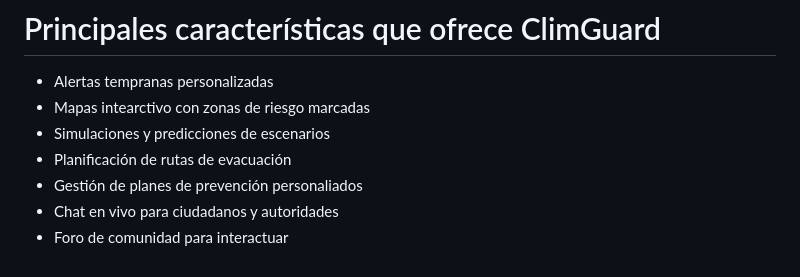
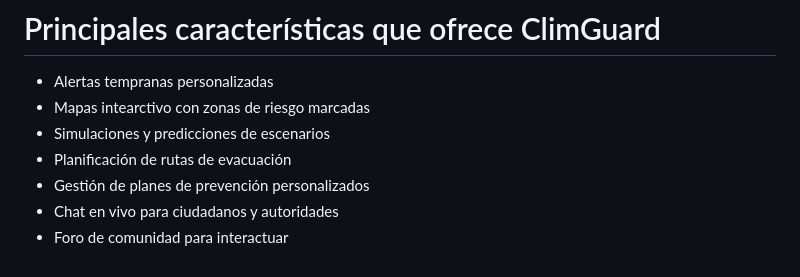
Before and after one commit to ClimaGuard-Solutions/Landing-Page, a Markdown page: README.md, the part around the change. Rendered like a GitHub page.

```diff
--- a/README.md
+++ b/README.md
@@ -37,6 +37,6 @@ Segmento organizado por adultos y adultos mayores entre 30 a 65 años, con una f
 - Mapas intearctivo con zonas de riesgo marcadas
 - Simulaciones y predicciones de escenarios
 - Planificación de rutas de evacuación
-- Gestión de planes de prevención personaliados
+- Gestión de planes de prevención personalizados
 - Chat en vivo para ciudadanos y autoridades
 - Foro de comunidad para interactuar
```
